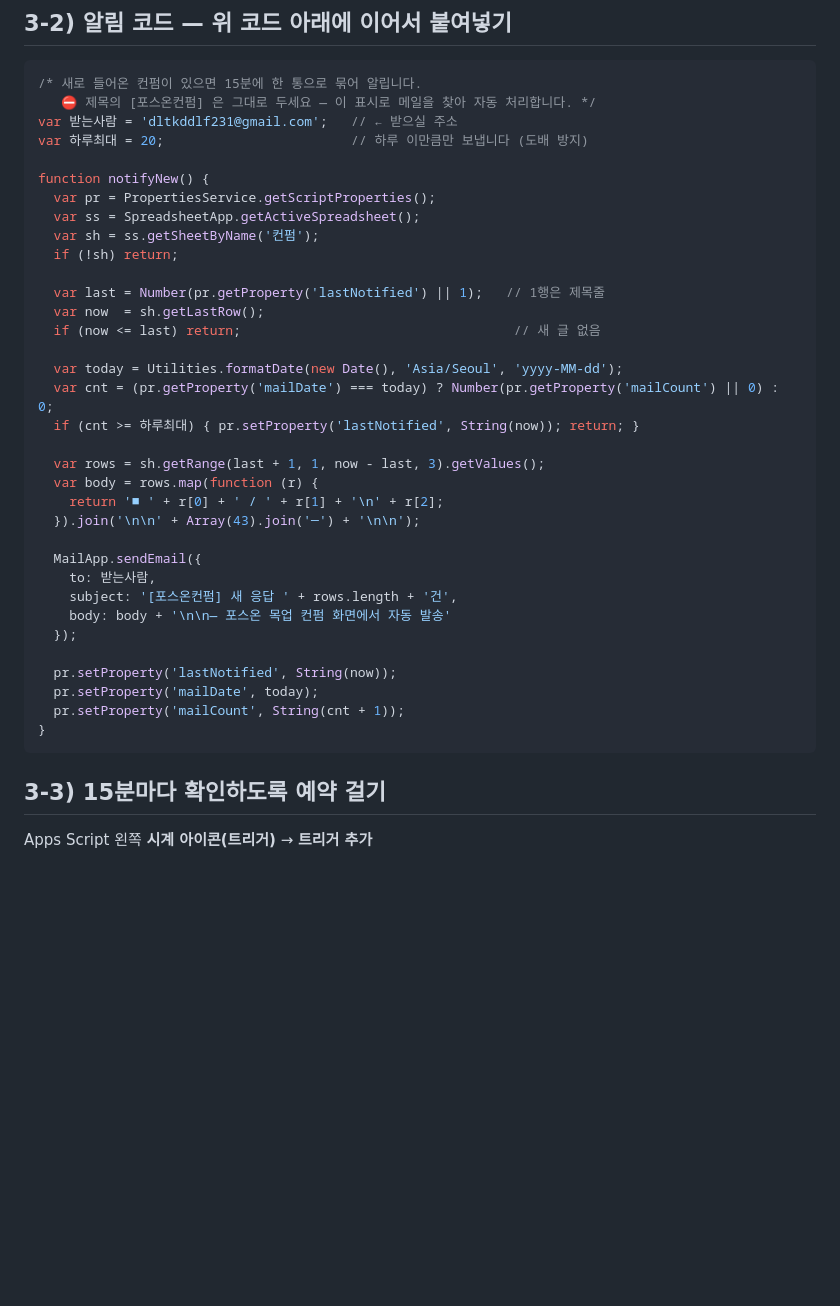
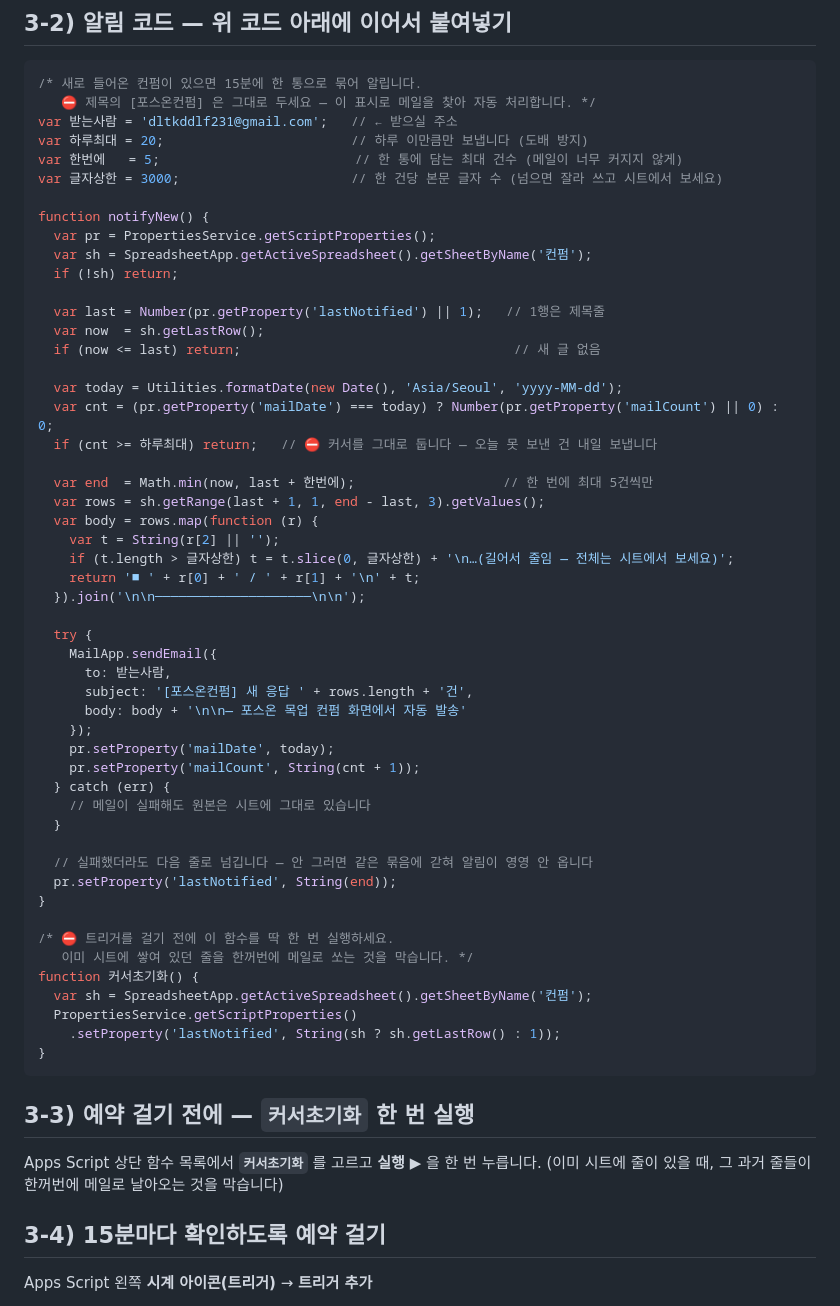
Before and after one commit to jaeha81/poson-workapp-mockup, a Markdown page: CONFIRM-수집-설정.md, the part around the change. Drawn GitHub-style; blank space fills up the shorter version.

Commit message:
fix: 알림 묶음 5건/3000자 제한 + 한도초과시 커서 유지 + 커서초기화 함수
Co-Authored-By: Claude Opus 5 (1M context) <noreply@anthropic.com>

````diff
--- a/CONFIRM-수집-설정.md
+++ b/CONFIRM-수집-설정.md
@@ -66,11 +66,12 @@ function doPost(e) {
    ⛔ 제목의 [포스온컨펌] 은 그대로 두세요 — 이 표시로 메일을 찾아 자동 처리합니다. */
 var 받는사람 = 'dltkddlf231@gmail.com';   // ← 받으실 주소
 var 하루최대 = 20;                        // 하루 이만큼만 보냅니다 (도배 방지)
+var 한번에   = 5;                         // 한 통에 담는 최대 건수 (메일이 너무 커지지 않게)
+var 글자상한 = 3000;                      // 한 건당 본문 글자 수 (넘으면 잘라 쓰고 시트에서 보세요)
 
 function notifyNew() {
   var pr = PropertiesService.getScriptProperties();
-  var ss = SpreadsheetApp.getActiveSpreadsheet();
-  var sh = ss.getSheetByName('컨펌');
+  var sh = SpreadsheetApp.getActiveSpreadsheet().getSheetByName('컨펌');
   if (!sh) return;
 
   var last = Number(pr.getProperty('lastNotified') || 1);   // 1행은 제목줄
@@ -79,26 +80,47 @@ function notifyNew() {
 
   var today = Utilities.formatDate(new Date(), 'Asia/Seoul', 'yyyy-MM-dd');
   var cnt = (pr.getProperty('mailDate') === today) ? Number(pr.getProperty('mailCount') || 0) : 0;
-  if (cnt >= 하루최대) { pr.setProperty('lastNotified', String(now)); return; }
+  if (cnt >= 하루최대) return;   // ⛔ 커서를 그대로 둡니다 — 오늘 못 보낸 건 내일 보냅니다
 
-  var rows = sh.getRange(last + 1, 1, now - last, 3).getValues();
+  var end  = Math.min(now, last + 한번에);                   // 한 번에 최대 5건씩만
+  var rows = sh.getRange(last + 1, 1, end - last, 3).getValues();
   var body = rows.map(function (r) {
-    return '■ ' + r[0] + ' / ' + r[1] + '\n' + r[2];
-  }).join('\n\n' + Array(43).join('─') + '\n\n');
+    var t = String(r[2] || '');
+    if (t.length > 글자상한) t = t.slice(0, 글자상한) + '\n…(길어서 줄임 — 전체는 시트에서 보세요)';
+    return '■ ' + r[0] + ' / ' + r[1] + '\n' + t;
+  }).join('\n\n────────────────────\n\n');
 
-  MailApp.sendEmail({
-    to: 받는사람,
-    subject: '[포스온컨펌] 새 응답 ' + rows.length + '건',
-    body: body + '\n\n— 포스온 목업 컨펌 화면에서 자동 발송'
-  });
+  try {
+    MailApp.sendEmail({
+      to: 받는사람,
+      subject: '[포스온컨펌] 새 응답 ' + rows.length + '건',
+      body: body + '\n\n— 포스온 목업 컨펌 화면에서 자동 발송'
+    });
+    pr.setProperty('mailDate', today);
+    pr.setProperty('mailCount', String(cnt + 1));
+  } catch (err) {
+    // 메일이 실패해도 원본은 시트에 그대로 있습니다
+  }
 
-  pr.setProperty('lastNotified', String(now));
-  pr.setProperty('mailDate', today);
-  pr.setProperty('mailCount', String(cnt + 1));
+  // 실패했더라도 다음 줄로 넘깁니다 — 안 그러면 같은 묶음에 갇혀 알림이 영영 안 옵니다
+  pr.setProperty('lastNotified', String(end));
+}
+
+/* ⛔ 트리거를 걸기 전에 이 함수를 딱 한 번 실행하세요.
+   이미 시트에 쌓여 있던 줄을 한꺼번에 메일로 쏘는 것을 막습니다. */
+function 커서초기화() {
+  var sh = SpreadsheetApp.getActiveSpreadsheet().getSheetByName('컨펌');
+  PropertiesService.getScriptProperties()
+    .setProperty('lastNotified', String(sh ? sh.getLastRow() : 1));
 }
 ```
 
-## 3-3) 15분마다 확인하도록 예약 걸기
+## 3-3) 예약 걸기 전에 — `커서초기화` 한 번 실행
+
+Apps Script 상단 함수 목록에서 **`커서초기화`** 를 고르고 **실행** ▶ 을 한 번 누릅니다.
+(이미 시트에 줄이 있을 때, 그 과거 줄들이 한꺼번에 메일로 날아오는 것을 막습니다)
+
+## 3-4) 15분마다 확인하도록 예약 걸기
 
 Apps Script 왼쪽 **시계 아이콘(트리거)** → **트리거 추가**
 - 실행할 함수: **notifyNew**
````
